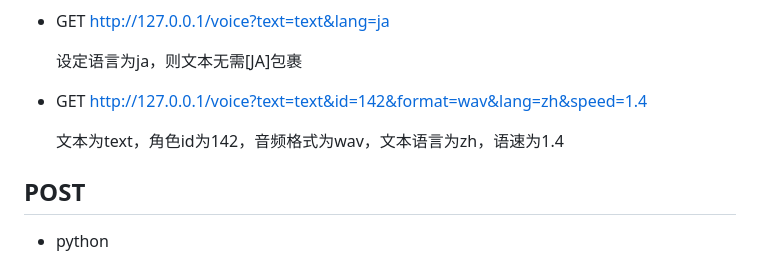
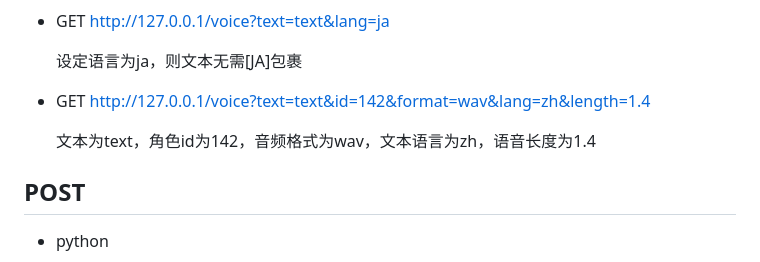
Before and after one commit to Artrajz/vits-simple-api, a Markdown page: README.md, the part around the change. Rendered like a GitHub page.

Commit message:
docs:修正示例

```diff
--- a/README.md
+++ b/README.md
@@ -144,9 +144,9 @@ MODEL_LIST = [
 
   设定语言为ja，则文本无需[JA]包裹
 
-- GET http://127.0.0.1/voice?text=text&id=142&format=wav&lang=zh&speed=1.4
+- GET http://127.0.0.1/voice?text=text&id=142&format=wav&lang=zh&length=1.4
 
-  文本为text，角色id为142，音频格式为wav，文本语言为zh，语速为1.4
+  文本为text，角色id为142，音频格式为wav，文本语言为zh，语音长度为1.4
 
 ## POST
 
```
